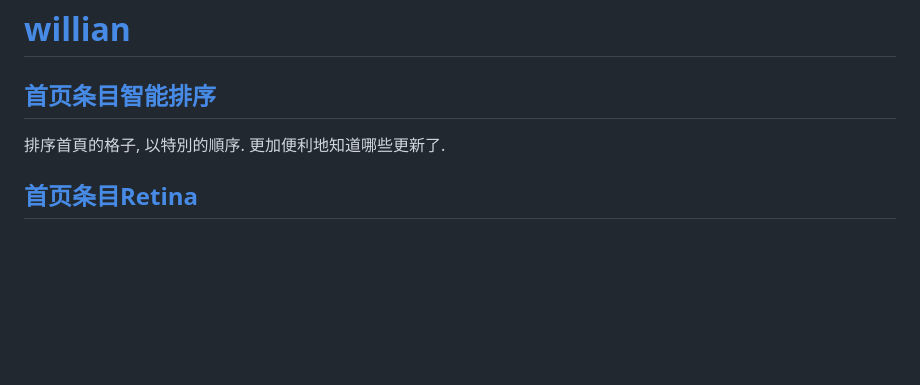
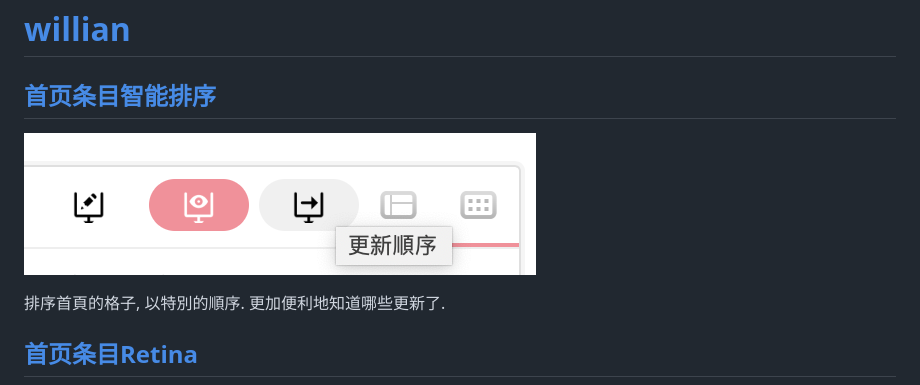
Before and after one commit to bangumi/scripts, a Markdown page: willian/README.md, the part around the change. Rendered like a GitHub page; pictures changed too: willian/images/screenshot_sort.png (added); blank space fills up the shorter version.

Commit message:
index-sort: screenshot

```diff
--- a/willian/README.md
+++ b/willian/README.md
@@ -1,6 +1,7 @@
 # [willian](https://bgm.tv/user/willian)
 
 ## [首页条目智能排序](moe.willian.bangumi.sort.user.js?raw=true)
+![Screenshot](images/screenshot_sort.png "Screenshot")
 
 排序首頁的格子, 以特別的順序. 更加便利地知道哪些更新了.
 
```
